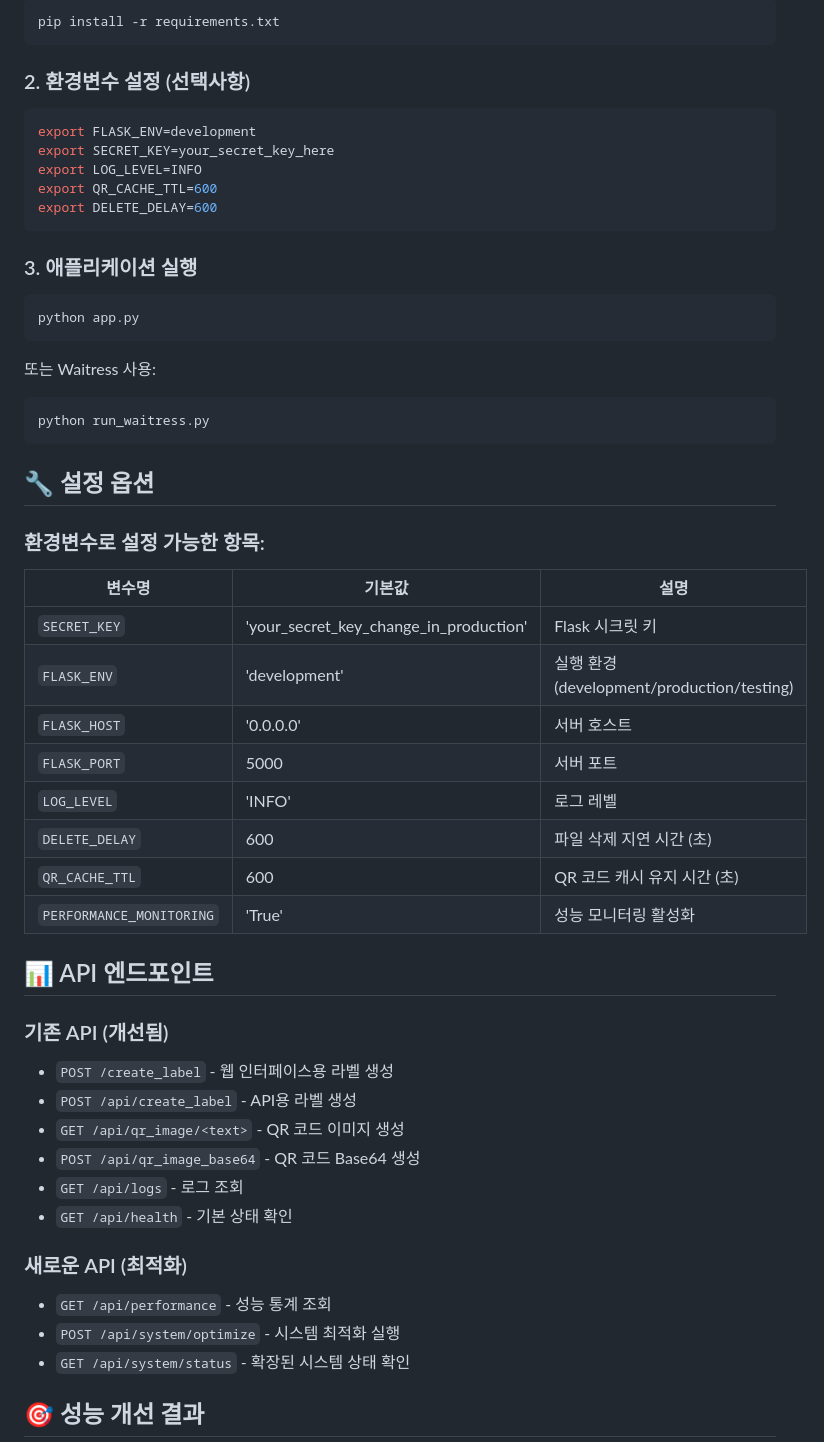
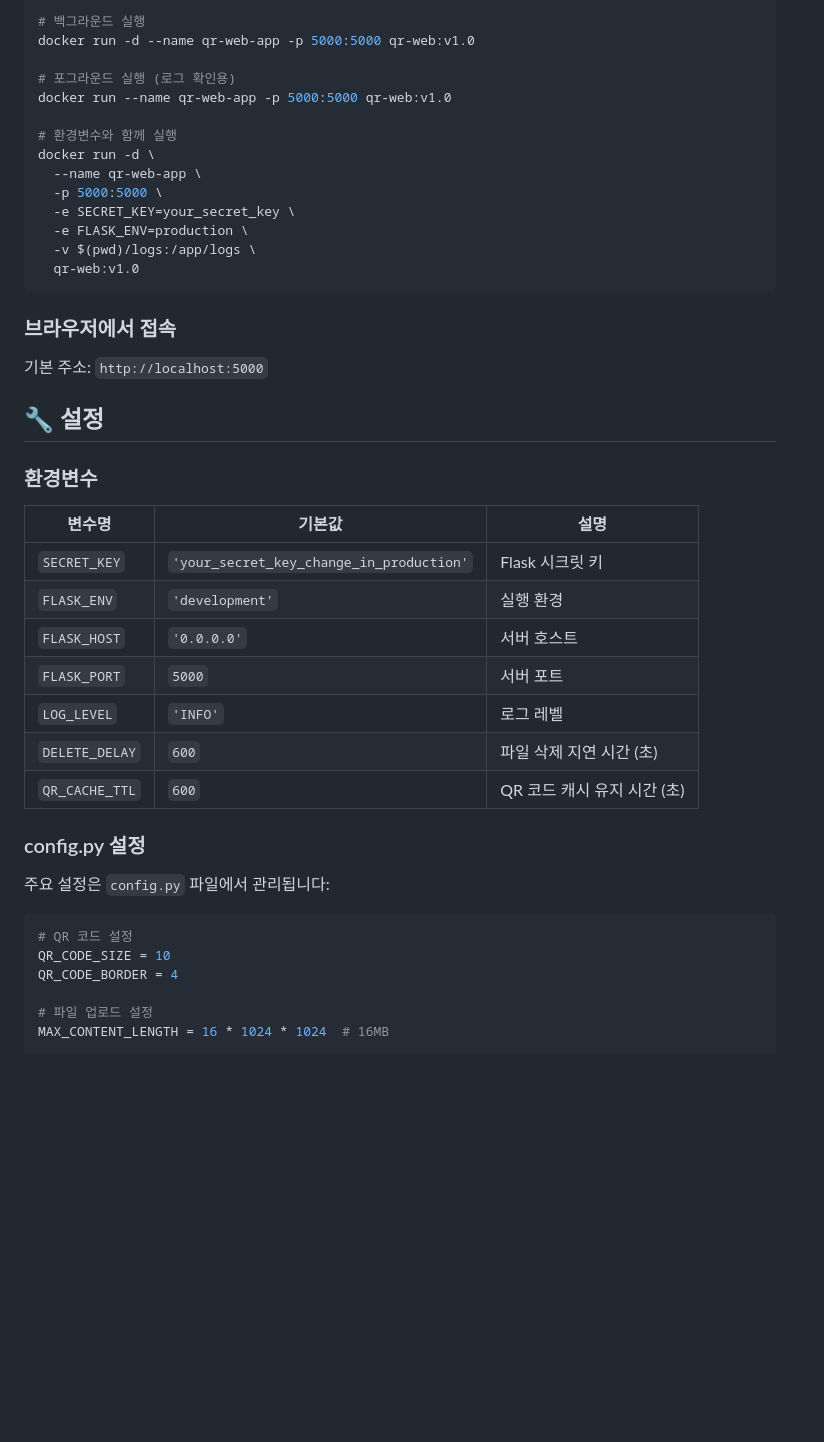
Before and after one commit to spuhaha18/QR_Web, a Markdown page: README.md, the part around the change printed below. Rendered like a GitHub page; blank space fills up the shorter version.

````diff
--- a/README.md
+++ b/README.md
@@ -43,55 +155,47 @@ QR_Web/
 ```bash
-pip install -r requirements.txt
+# 백그라운드 실행
+docker run -d --name qr-web-app -p 5000:5000 qr-web:v1.0
+
+# 포그라운드 실행 (로그 확인용)
+docker run --name qr-web-app -p 5000:5000 qr-web:v1.0
+
+# 환경변수와 함께 실행
+docker run -d \
+  --name qr-web-app \
+  -p 5000:5000 \
+  -e SECRET_KEY=your_secret_key \
+  -e FLASK_ENV=production \
+  -v $(pwd)/logs:/app/logs \
+  qr-web:v1.0
 ```
 
-### 2. 환경변수 설정 (선택사항)
-```bash
-export FLASK_ENV=development
-export SECRET_KEY=your_secret_key_here
-export LOG_LEVEL=INFO
-export QR_CACHE_TTL=600
-export DELETE_DELAY=600
-```
+### 브라우저에서 접속
 
-### 3. 애플리케이션 실행
-```bash
-python app.py
-```
+기본 주소: `http://localhost:5000`
 
-또는 Waitress 사용:
-```bash
-python run_waitress.py
-```
+## 🔧 설정
 
-## 🔧 설정 옵션
-
-### 환경변수로 설정 가능한 항목:
+### 환경변수
 
 | 변수명 | 기본값 | 설명 |
 |--------|--------|------|
-| `SECRET_KEY` | 'your_secret_key_change_in_production' | Flask 시크릿 키 |
-| `FLASK_ENV` | 'development' | 실행 환경 (development/production/testing) |
-| `FLASK_HOST` | '0.0.0.0' | 서버 호스트 |
-| `FLASK_PORT` | 5000 | 서버 포트 |
-| `LOG_LEVEL` | 'INFO' | 로그 레벨 |
-| `DELETE_DELAY` | 600 | 파일 삭제 지연 시간 (초) |
-| `QR_CACHE_TTL` | 600 | QR 코드 캐시 유지 시간 (초) |
-| `PERFORMANCE_MONITORING` | 'True' | 성능 모니터링 활성화 |
+| `SECRET_KEY` | `'your_secret_key_change_in_production'` | Flask 시크릿 키 |
+| `FLASK_ENV` | `'development'` | 실행 환경 |
+| `FLASK_HOST` | `'0.0.0.0'` | 서버 호스트 |
+| `FLASK_PORT` | `5000` | 서버 포트 |
+| `LOG_LEVEL` | `'INFO'` | 로그 레벨 |
+| `DELETE_DELAY` | `600` | 파일 삭제 지연 시간 (초) |
+| `QR_CACHE_TTL` | `600` | QR 코드 캐시 유지 시간 (초) |
 
-## 📊 API 엔드포인트
+### config.py 설정
 
-### 기존 API (개선됨)
-- `POST /create_label` - 웹 인터페이스용 라벨 생성
-- `POST /api/create_label` - API용 라벨 생성
-- `GET /api/qr_image/<text>` - QR 코드 이미지 생성
-- `POST /api/qr_image_base64` - QR 코드 Base64 생성
-- `GET /api/logs` - 로그 조회
-- `GET /api/health` - 기본 상태 확인
+주요 설정은 `config.py` 파일에서 관리됩니다:
 
-### 새로운 API (최적화)
-- `GET /api/performance` - 성능 통계 조회
-- `POST /api/system/optimize` - 시스템 최적화 실행
-- `GET /api/system/status` - 확장된 시스템 상태 확인
+```python
+# QR 코드 설정
+QR_CODE_SIZE = 10
+QR_CODE_BORDER = 4
 
-## 🎯 성능 개선 결과
+# 파일 업로드 설정
+MAX_CONTENT_LENGTH = 16 * 1024 * 1024  # 16MB
 
````
Also changed, not shown: other parts of README.md (+330 -80 lines).
